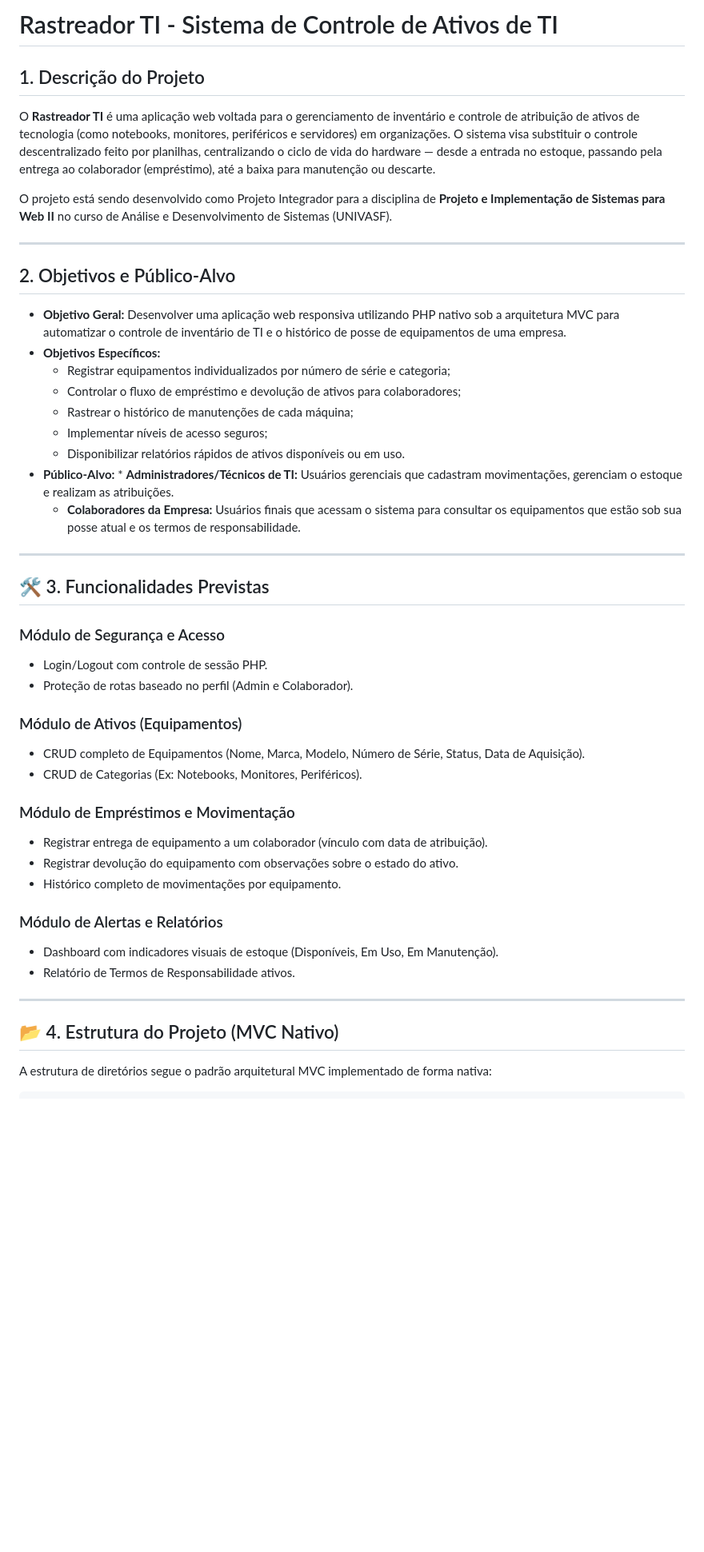
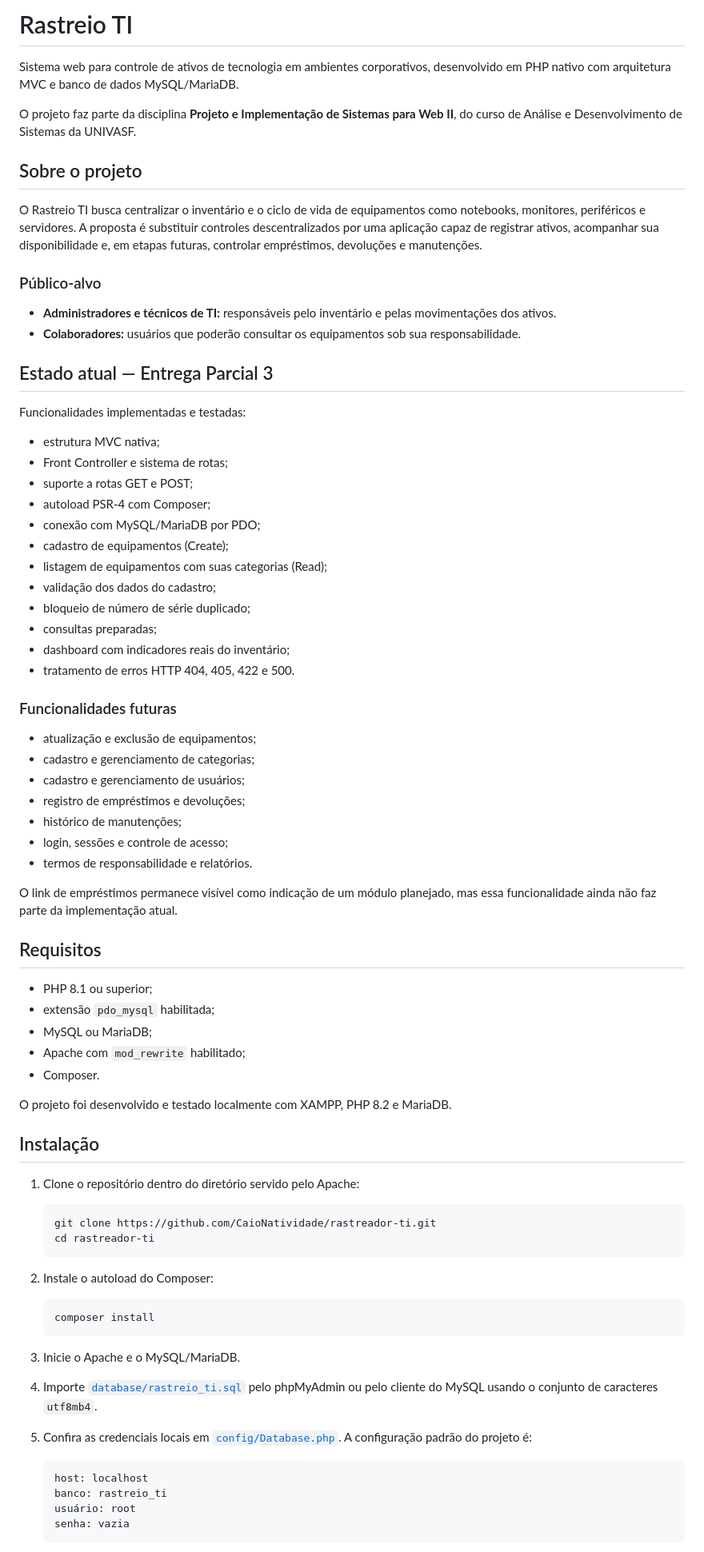
Before and after one commit to CaioNatividade/rastreador-ti, a Markdown page: README.md, the part around one of its changes. Shown at 80% size. Rendered like a GitHub page; blank space fills up the shorter version.

Commit message:
Atualiza documentação da Entrega Parcial 3

````diff
--- a/README.md
+++ b/README.md
@@ -1,52 +1,82 @@
-# Rastreador TI - Sistema de Controle de Ativos de TI
+# Rastreio TI
 
-## 1. Descrição do Projeto
+Sistema web para controle de ativos de tecnologia em ambientes corporativos, desenvolvido em PHP nativo com arquitetura MVC e banco de dados MySQL/MariaDB.
 
-O **Rastreador TI** é uma aplicação web voltada para o gerenciamento de inventário e controle de atribuição de ativos de tecnologia (como notebooks, monitores, periféricos e servidores) em organizações. O sistema visa substituir o controle descentralizado feito por planilhas, centralizando o ciclo de vida do hardware — desde a entrada no estoque, passando pela entrega ao colaborador (empréstimo), até a baixa para manutenção ou descarte.
+O projeto faz parte da disciplina **Projeto e Implementação de Sistemas para Web II**, do curso de Análise e Desenvolvimento de Sistemas da UNIVASF.
 
-O projeto está sendo desenvolvido como Projeto Integrador para a disciplina de **Projeto e Implementação de Sistemas para Web II** no curso de Análise e Desenvolvimento de Sistemas (UNIVASF).
+## Sobre o projeto
 
----
+O Rastreio TI busca centralizar o inventário e o ciclo de vida de equipamentos como notebooks, monitores, periféricos e servidores. A proposta é substituir controles descentralizados por uma aplicação capaz de registrar ativos, acompanhar sua disponibilidade e, em etapas futuras, controlar empréstimos, devoluções e manutenções.
 
-## 2. Objetivos e Público-Alvo
+### Público-alvo
 
-- **Objetivo Geral:** Desenvolver uma aplicação web responsiva utilizando PHP nativo sob a arquitetura MVC para automatizar o controle de inventário de TI e o histórico de posse de equipamentos de uma empresa.
-- **Objetivos Específicos:**
-  - Registrar equipamentos individualizados por número de série e categoria;
-  - Controlar o fluxo de empréstimo e devolução de ativos para colaboradores;
-  - Rastrear o histórico de manutenções de cada máquina;
-  - Implementar níveis de acesso seguros;
-  - Disponibilizar relatórios rápidos de ativos disponíveis ou em uso.
-- **Público-Alvo:** \* **Administradores/Técnicos de TI:** Usuários gerenciais que cadastram movimentações, gerenciam o estoque e realizam as atribuições.
-  - **Colaboradores da Empresa:** Usuários finais que acessam o sistema para consultar os equipamentos que estão sob sua posse atual e os termos de responsabilidade.
+- **Administradores e técnicos de TI:** responsáveis pelo inventário e pelas movimentações dos ativos.
+- **Colaboradores:** usuários que poderão consultar os equipamentos sob sua responsabilidade.
 
----
+## Estado atual — Entrega Parcial 3
 
-## 🛠️ 3. Funcionalidades Previstas
+Funcionalidades implementadas e testadas:
 
-### Módulo de Segurança e Acesso
+- estrutura MVC nativa;
+- Front Controller e sistema de rotas;
+- suporte a rotas GET e POST;
+- autoload PSR-4 com Composer;
+- conexão com MySQL/MariaDB por PDO;
+- cadastro de equipamentos (Create);
+- listagem de equipamentos com suas categorias (Read);
+- validação dos dados do cadastro;
+- bloqueio de número de série duplicado;
+- consultas preparadas;
+- dashboard com indicadores reais do inventário;
+- tratamento de erros HTTP 404, 405, 422 e 500.
 
-- Login/Logout com controle de sessão PHP.
-- Proteção de rotas baseado no perfil (Admin e Colaborador).
+### Funcionalidades futuras
 
-### Módulo de Ativos (Equipamentos)
+- atualização e exclusão de equipamentos;
+- cadastro e gerenciamento de categorias;
+- cadastro e gerenciamento de usuários;
+- registro de empréstimos e devoluções;
+- histórico de manutenções;
+- login, sessões e controle de acesso;
+- termos de responsabilidade e relatórios.
 
-- CRUD completo de Equipamentos (Nome, Marca, Modelo, Número de Série, Status, Data de Aquisição).
-- CRUD de Categorias (Ex: Notebooks, Monitores, Periféricos).
+O link de empréstimos permanece visível como indicação de um módulo planejado, mas essa funcionalidade ainda não faz parte da implementação atual.
 
-### Módulo de Empréstimos e Movimentação
+## Requisitos
 
-- Registrar entrega de equipamento a um colaborador (vínculo com data de atribuição).
-- Registrar devolução do equipamento com observações sobre o estado do ativo.
-- Histórico completo de movimentações por equipamento.
+- PHP 8.1 ou superior;
+- extensão `pdo_mysql` habilitada;
+- MySQL ou MariaDB;
+- Apache com `mod_rewrite` habilitado;
+- Composer.
 
-### Módulo de Alertas e Relatórios
+O projeto foi desenvolvido e testado localmente com XAMPP, PHP 8.2 e MariaDB.
 
-- Dashboard com indicadores visuais de estoque (Disponíveis, Em Uso, Em Manutenção).
-- Relatório de Termos de Responsabilidade ativos.
+## Instalação
 
----
+1. Clone o repositório dentro do diretório servido pelo Apache:
 
-## 📂 4. Estrutura do Projeto (MVC Nativo)
+   ```bash
+   git clone https://github.com/CaioNatividade/rastreador-ti.git
+   cd rastreador-ti
+   ```
 
-A estrutura de diretórios segue o padrão arquitetural MVC implementado de forma nativa:
+2. Instale o autoload do Composer:
+
+   ```bash
+   composer install
+   ```
+
+3. Inicie o Apache e o MySQL/MariaDB.
+
+4. Importe [`database/rastreio_ti.sql`](database/rastreio_ti.sql) pelo phpMyAdmin ou pelo cliente do MySQL usando o conjunto de caracteres `utf8mb4`.
+
+5. Confira as credenciais locais em [`config/Database.php`](config/Database.php). A configuração padrão do projeto é:
+
+   ```text
+   host: localhost
+   banco: rastreio_ti
+   usuário: root
+   senha: vazia
+   ```
+
````
Also changed, not shown: other parts of README.md (+75 -11 lines).
